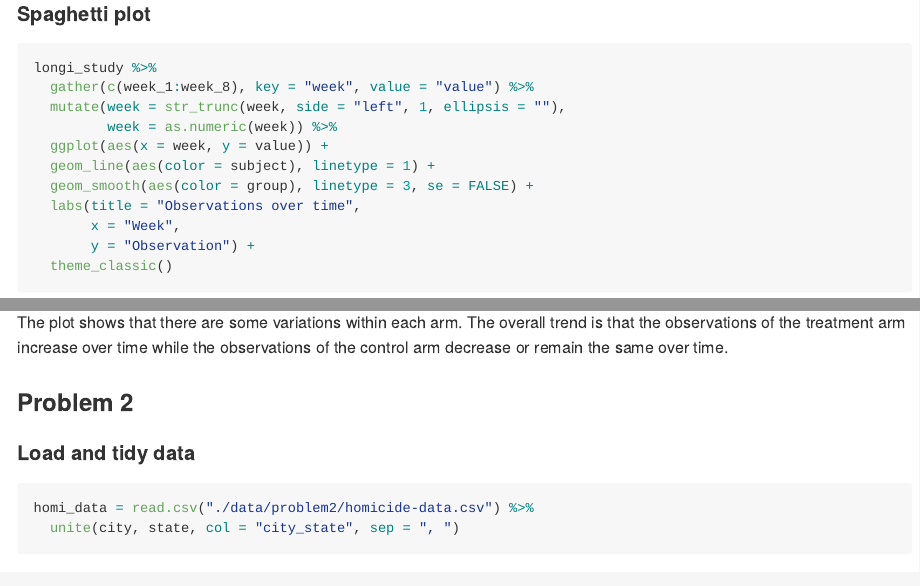
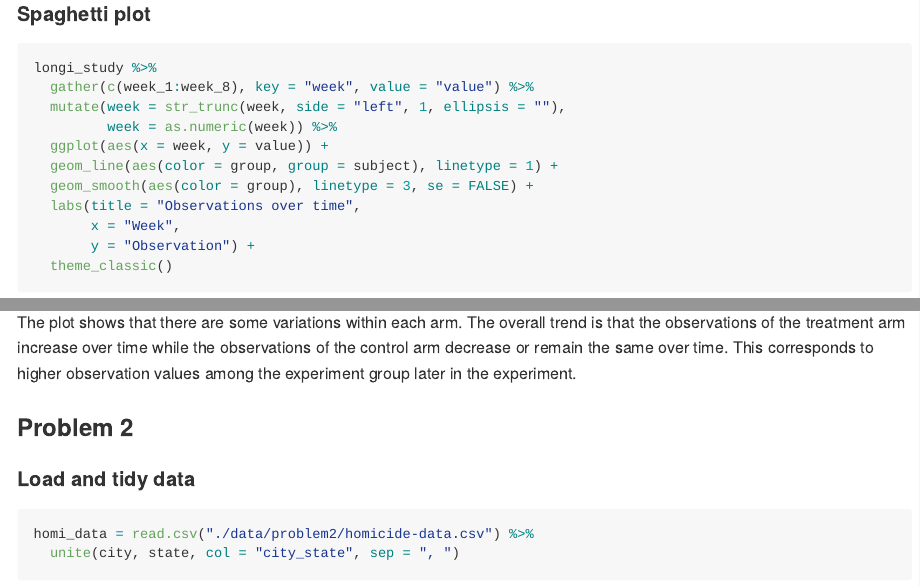
Before and after one commit to jy2947/p8105_hw5_jy2947, an R Markdown document (p8105_hw5_jy2947.Rmd): the page in a window 1100 px wide, from 790 px down, and a second part further down, joined at a grey line. The pictures show the output file p8105_hw5_jy2947.md that the author committed with the source, drawn offline in the style of GitHub.

Commit message:
Better P1 plot

````diff
--- a/p8105_hw5_jy2947.Rmd
+++ b/p8105_hw5_jy2947.Rmd
@@ -51,7 +51,7 @@ longi_study %>%
   mutate(week = str_trunc(week, side = "left", 1, ellipsis = ""),
          week = as.numeric(week)) %>%
   ggplot(aes(x = week, y = value)) +
-  geom_line(aes(color = subject), linetype = 1) +
+  geom_line(aes(color = group, group = subject), linetype = 1) +
   geom_smooth(aes(color = group), linetype = 3, se = FALSE) +
   labs(title = "Observations over time",
        x = "Week",
@@ -59,7 +59,7 @@ longi_study %>%
   theme_classic()
 ```
 
-The plot shows that there are some variations within each arm. The overall trend is that the observations of the treatment arm increase over time while the observations of the control arm decrease or remain the same over time.
+The plot shows that there are some variations within each arm. The overall trend is that the observations of the treatment arm increase over time while the observations of the control arm decrease or remain the same over time. This corresponds to higher observation values among the experiment group later in the experiment.
 
 ###Problem 2
 
````
Also changed, not shown: p8105_hw5_jy2947.md, p8105_hw5_jy2947.Rmd (1 more changed lines), 1 other file.
